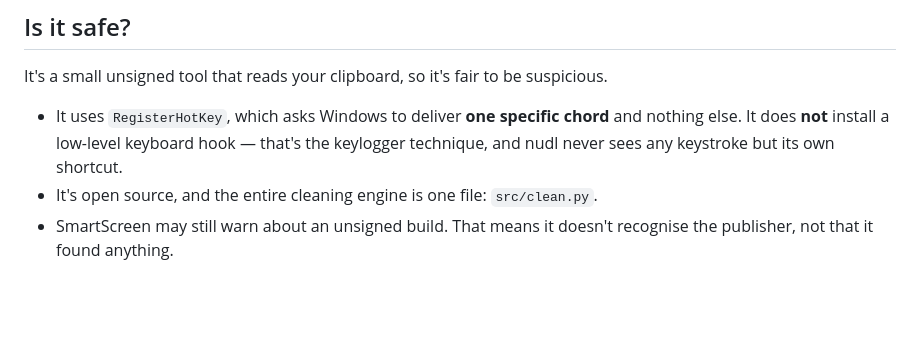
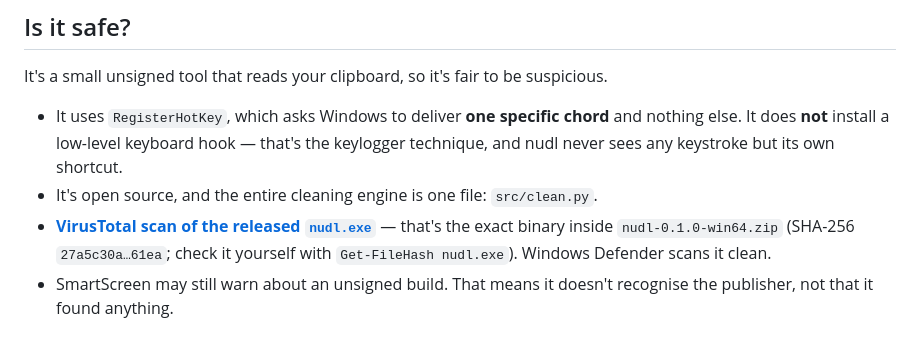
Before and after one commit to Coreho/nudl, a Markdown page: README.md, the part around one of its changes. Drawn GitHub-style; blank space fills up the shorter version.

Commit message:
docs: link the VirusTotal scan of the released binary
The permalink is for nudl.exe (SHA-256 27a5c30a...), verified to be byte-identical
to the exe inside the published nudl-0.1.0-win64.zip -- a VirusTotal link for a
file that is not the one people download would be worse than no link at all.

Both the README and the release notes tell the reader to check that themselves
with Get-FileHash rather than take it on trust. That is the whole point of
publishing the hash.

Co-Authored-By: Claude Opus 4.8 <noreply@anthropic.com>
Claude-Session: https://claude.ai/code/session_0186ZCyDPTXYB1iGZPd3kRYo

```diff
--- a/README.md
+++ b/README.md
@@ -118,5 +118,9 @@ It's a small unsigned tool that reads your clipboard, so it's fair to be suspici
   else. It does **not** install a low-level keyboard hook — that's the keylogger technique, and
   nudl never sees any keystroke but its own shortcut.
 - It's open source, and the entire cleaning engine is one file: `src/clean.py`.
+- **[VirusTotal scan of the released `nudl.exe`](https://www.virustotal.com/gui/file/27a5c30a9c6a6b220bcb2f25bfc8f867ce5b108f9f8b8c882f7db83cfecc61ea)**
+  — that's the exact binary inside `nudl-0.1.0-win64.zip`
+  (SHA-256 `27a5c30a…61ea`; check it yourself with
+  `Get-FileHash nudl.exe`). Windows Defender scans it clean.
 - SmartScreen may still warn about an unsigned build. That means it doesn't recognise the
   publisher, not that it found anything.
```
Also changed, not shown: other parts of README.md (+0 -2 lines).
